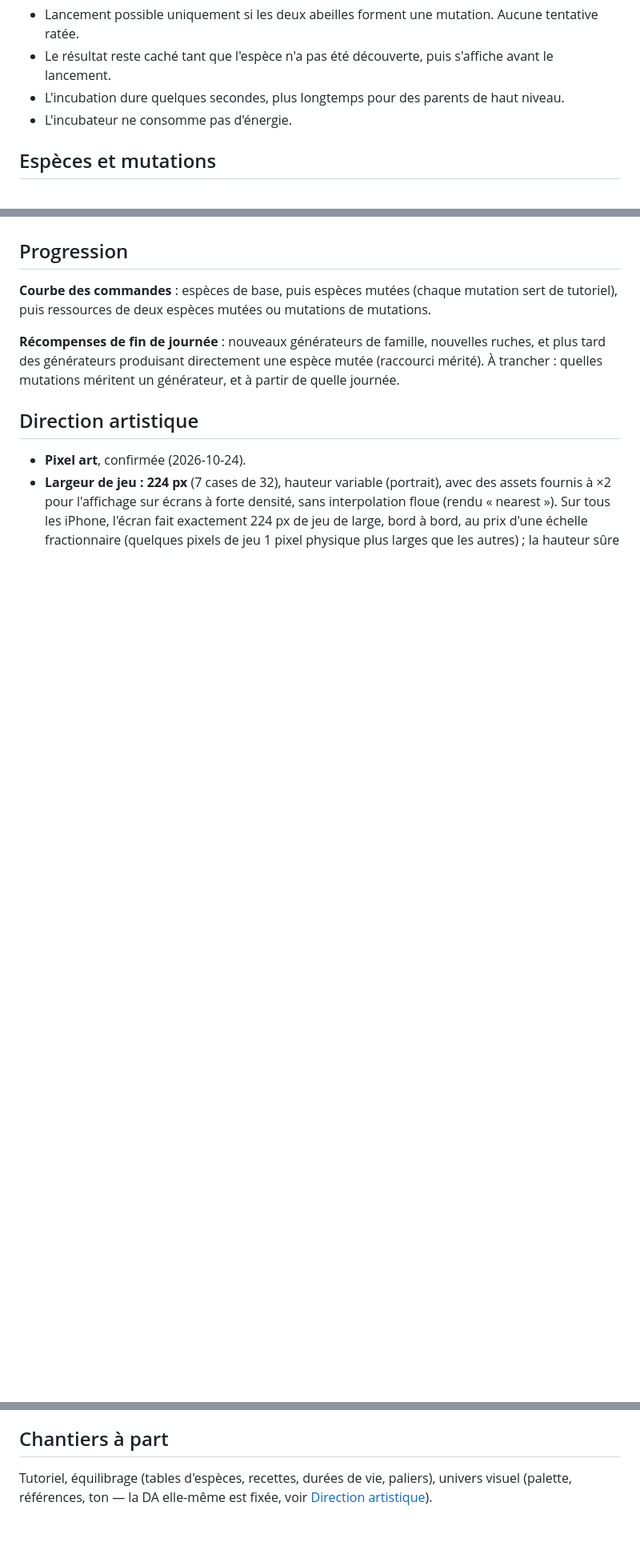
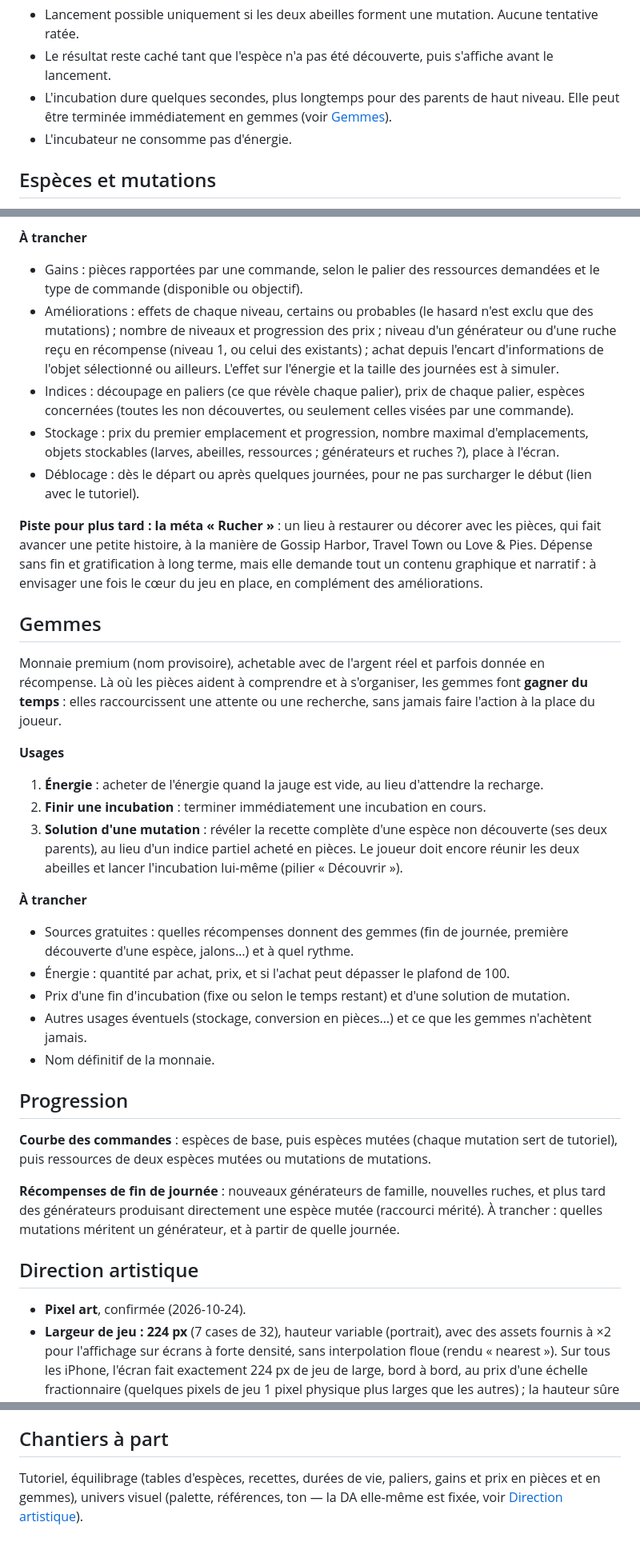
Before and after one commit to Nolat/apiary, a Markdown page: docs/DESIGN.md, 3 parts joined by grey strips. Shown at 80% size. Drawn GitHub-style; blank space fills up the shorter version.

Commit message:
docs(design): add coins and gems currencies

```diff
--- a/docs/DESIGN.md
+++ b/docs/DESIGN.md
@@ -47,7 +47,7 @@ Deux gestes structurent tout : **fusionner** deux objets identiques pour monter
 
 - Lancement possible uniquement si les deux abeilles forment une mutation. Aucune tentative ratée.
 - Le résultat reste caché tant que l'espèce n'a pas été découverte, puis s'affiche avant le lancement.
-- L'incubation dure quelques secondes, plus longtemps pour des parents de haut niveau.
+- L'incubation dure quelques secondes, plus longtemps pour des parents de haut niveau. Elle peut être terminée immédiatement en gemmes (voir [Gemmes](#gemmes)).
 - L'incubateur ne consomme pas d'énergie.
 
 ## Espèces et mutations
@@ -90,3 +105,30 @@ Le plateau (grille 7×9, 63 cases) est conservé d'une journée à l'autre : on
+**À trancher**
+
+- Gains : pièces rapportées par une commande, selon le palier des ressources demandées et le type de commande (disponible ou objectif).
+- Améliorations : effets de chaque niveau, certains ou probables (le hasard n'est exclu que des mutations) ; nombre de niveaux et progression des prix ; niveau d'un générateur ou d'une ruche reçu en récompense (niveau 1, ou celui des existants) ; achat depuis l'encart d'informations de l'objet sélectionné ou ailleurs. L'effet sur l'énergie et la taille des journées est à simuler.
+- Indices : découpage en paliers (ce que révèle chaque palier), prix de chaque palier, espèces concernées (toutes les non découvertes, ou seulement celles visées par une commande).
+- Stockage : prix du premier emplacement et progression, nombre maximal d'emplacements, objets stockables (larves, abeilles, ressources ; générateurs et ruches ?), place à l'écran.
+- Déblocage : dès le départ ou après quelques journées, pour ne pas surcharger le début (lien avec le tutoriel).
+
+**Piste pour plus tard : la méta « Rucher »** : un lieu à restaurer ou décorer avec les pièces, qui fait avancer une petite histoire, à la manière de Gossip Harbor, Travel Town ou Love & Pies. Dépense sans fin et gratification à long terme, mais elle demande tout un contenu graphique et narratif : à envisager une fois le cœur du jeu en place, en complément des améliorations.
+
+## Gemmes
+
+Monnaie premium (nom provisoire), achetable avec de l'argent réel et parfois donnée en récompense. Là où les pièces aident à comprendre et à s'organiser, les gemmes font **gagner du temps** : elles raccourcissent une attente ou une recherche, sans jamais faire l'action à la place du joueur.
+
+**Usages**
+
+1. **Énergie** : acheter de l'énergie quand la jauge est vide, au lieu d'attendre la recharge.
+2. **Finir une incubation** : terminer immédiatement une incubation en cours.
+3. **Solution d'une mutation** : révéler la recette complète d'une espèce non découverte (ses deux parents), au lieu d'un indice partiel acheté en pièces. Le joueur doit encore réunir les deux abeilles et lancer l'incubation lui-même (pilier « Découvrir »).
+
+**À trancher**
+
+- Sources gratuites : quelles récompenses donnent des gemmes (fin de journée, première découverte d'une espèce, jalons…) et à quel rythme.
+- Énergie : quantité par achat, prix, et si l'achat peut dépasser le plafond de 100.
+- Prix d'une fin d'incubation (fixe ou selon le temps restant) et d'une solution de mutation.
+- Autres usages éventuels (stockage, conversion en pièces…) et ce que les gemmes n'achètent jamais.
+- Nom définitif de la monnaie.
 
 ## Progression
 
@@ -105,4 +147,4 @@ Le plateau (grille 7×9, 63 cases) est conservé d'une journée à l'autre : on
 
 ## Chantiers à part
 
-Tutoriel, équilibrage (tables d'espèces, recettes, durées de vie, paliers), univers visuel (palette, références, ton — la DA elle-même est fixée, voir [Direction artistique](#direction-artistique)).
+Tutoriel, équilibrage (tables d'espèces, recettes, durées de vie, paliers, gains et prix en pièces et en gemmes), univers visuel (palette, références, ton — la DA elle-même est fixée, voir [Direction artistique](#direction-artistique)).
```
Also changed, not shown: other parts of docs/DESIGN.md (+19 -4 lines).
